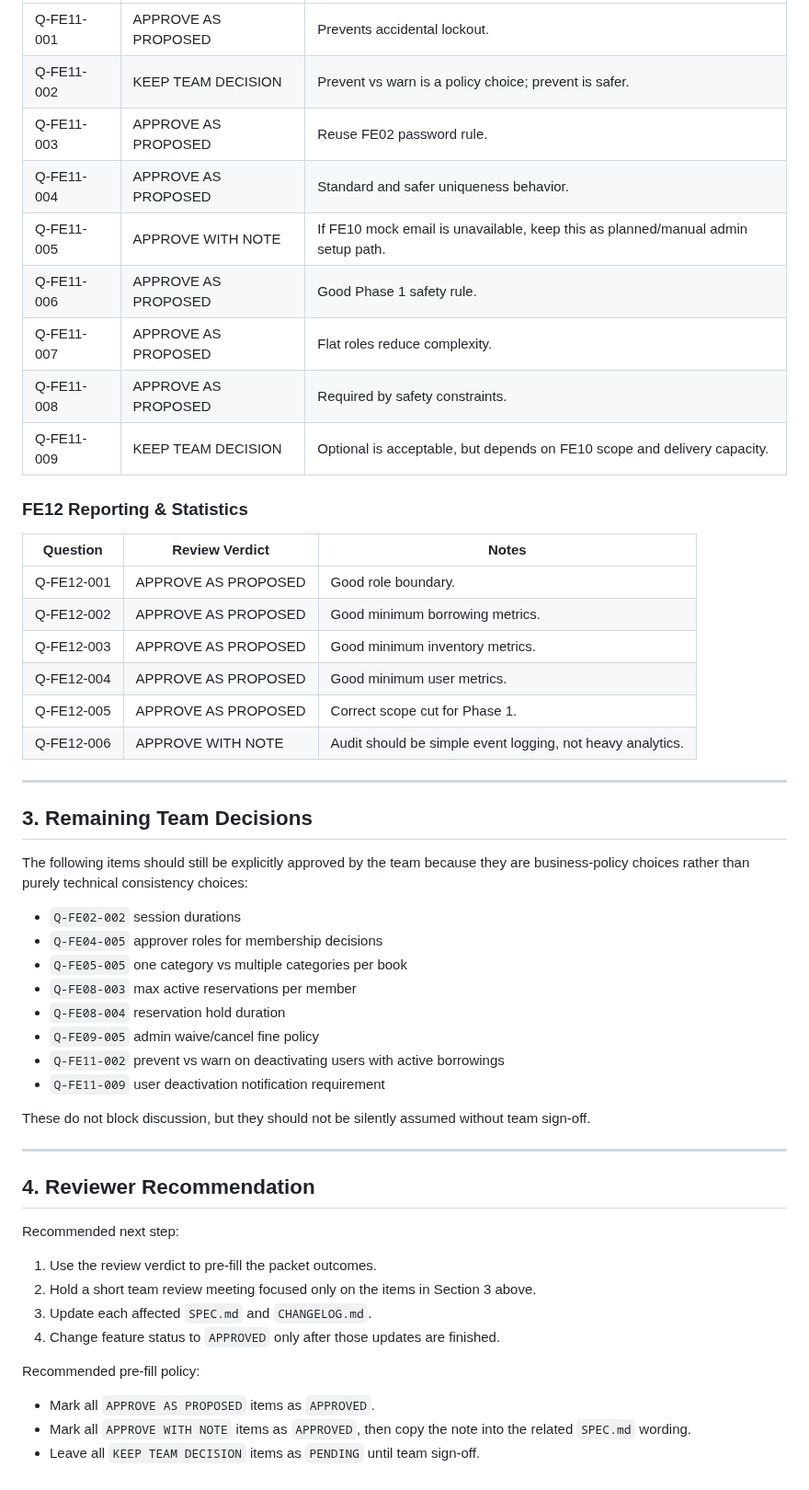
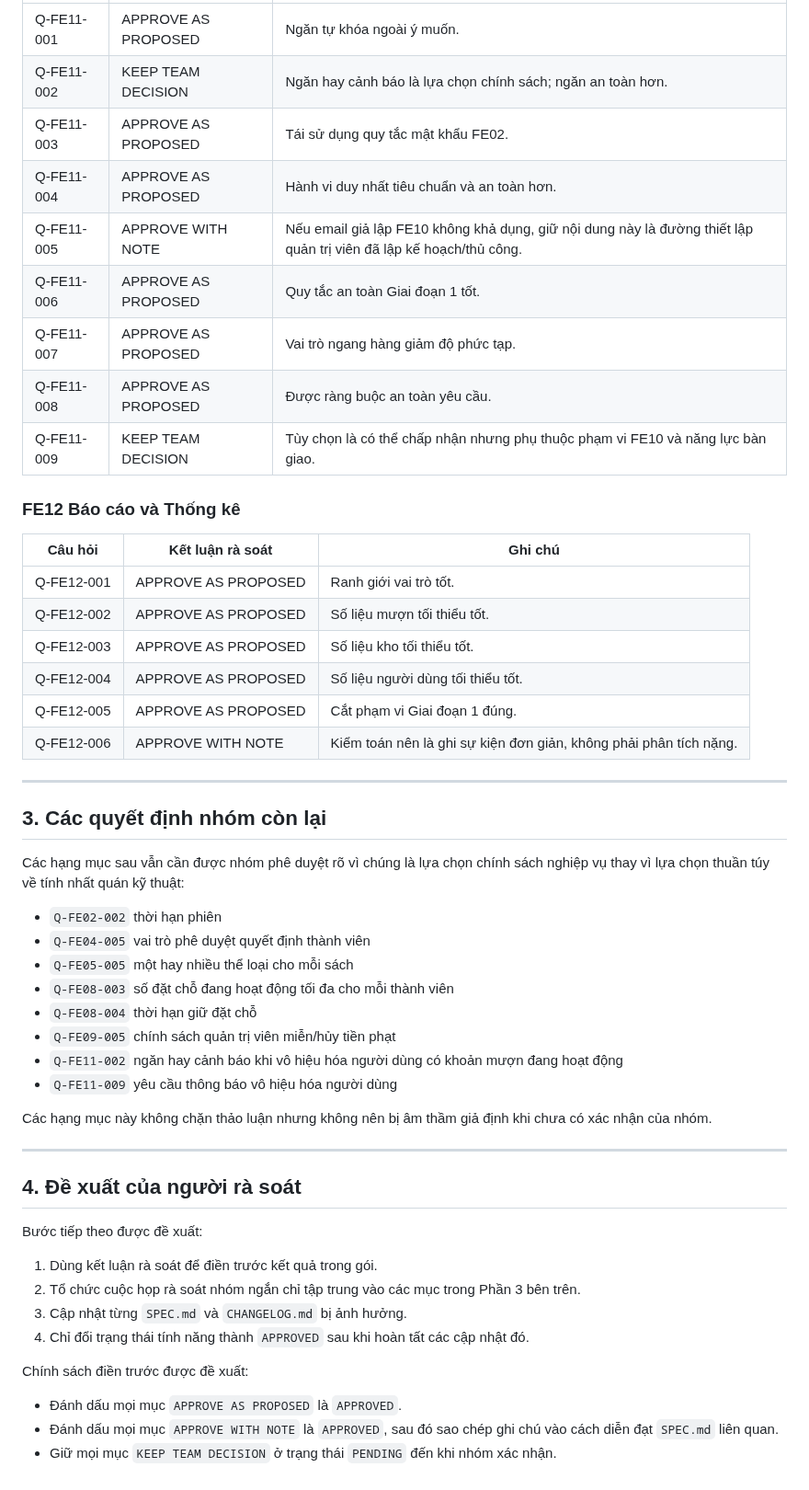
Before and after one commit to SWP391-LibraryManagement/LibraryManagement, a Markdown page: .sdd/reviews/open-questions-review-verdict-2026-06-10.md, the part around one of its changes. Shown at 92% size. Drawn GitHub-style.

Commit message:
docs: translate open-question review verdict

```diff
--- a/.sdd/reviews/open-questions-review-verdict-2026-06-10.md
+++ b/.sdd/reviews/open-questions-review-verdict-2026-06-10.md
@@ -151,55 +151,55 @@ Review result:
 | --- | --- | --- |
-| Q-FE11-001 | APPROVE AS PROPOSED | Prevents accidental lockout. |
-| Q-FE11-002 | KEEP TEAM DECISION | Prevent vs warn is a policy choice; prevent is safer. |
-| Q-FE11-003 | APPROVE AS PROPOSED | Reuse FE02 password rule. |
-| Q-FE11-004 | APPROVE AS PROPOSED | Standard and safer uniqueness behavior. |
-| Q-FE11-005 | APPROVE WITH NOTE | If FE10 mock email is unavailable, keep this as planned/manual admin setup path. |
-| Q-FE11-006 | APPROVE AS PROPOSED | Good Phase 1 safety rule. |
-| Q-FE11-007 | APPROVE AS PROPOSED | Flat roles reduce complexity. |
-| Q-FE11-008 | APPROVE AS PROPOSED | Required by safety constraints. |
-| Q-FE11-009 | KEEP TEAM DECISION | Optional is acceptable, but depends on FE10 scope and delivery capacity. |
+| Q-FE11-001 | APPROVE AS PROPOSED | Ngăn tự khóa ngoài ý muốn. |
+| Q-FE11-002 | KEEP TEAM DECISION | Ngăn hay cảnh báo là lựa chọn chính sách; ngăn an toàn hơn. |
+| Q-FE11-003 | APPROVE AS PROPOSED | Tái sử dụng quy tắc mật khẩu FE02. |
+| Q-FE11-004 | APPROVE AS PROPOSED | Hành vi duy nhất tiêu chuẩn và an toàn hơn. |
+| Q-FE11-005 | APPROVE WITH NOTE | Nếu email giả lập FE10 không khả dụng, giữ nội dung này là đường thiết lập quản trị viên đã lập kế hoạch/thủ công. |
+| Q-FE11-006 | APPROVE AS PROPOSED | Quy tắc an toàn Giai đoạn 1 tốt. |
+| Q-FE11-007 | APPROVE AS PROPOSED | Vai trò ngang hàng giảm độ phức tạp. |
+| Q-FE11-008 | APPROVE AS PROPOSED | Được ràng buộc an toàn yêu cầu. |
+| Q-FE11-009 | KEEP TEAM DECISION | Tùy chọn là có thể chấp nhận nhưng phụ thuộc phạm vi FE10 và năng lực bàn giao. |
 
-### FE12 Reporting & Statistics
+### FE12 Báo cáo và Thống kê
 
-| Question | Review Verdict | Notes |
+| Câu hỏi | Kết luận rà soát | Ghi chú |
 | --- | --- | --- |
-| Q-FE12-001 | APPROVE AS PROPOSED | Good role boundary. |
-| Q-FE12-002 | APPROVE AS PROPOSED | Good minimum borrowing metrics. |
-| Q-FE12-003 | APPROVE AS PROPOSED | Good minimum inventory metrics. |
-| Q-FE12-004 | APPROVE AS PROPOSED | Good minimum user metrics. |
-| Q-FE12-005 | APPROVE AS PROPOSED | Correct scope cut for Phase 1. |
-| Q-FE12-006 | APPROVE WITH NOTE | Audit should be simple event logging, not heavy analytics. |
+| Q-FE12-001 | APPROVE AS PROPOSED | Ranh giới vai trò tốt. |
+| Q-FE12-002 | APPROVE AS PROPOSED | Số liệu mượn tối thiểu tốt. |
+| Q-FE12-003 | APPROVE AS PROPOSED | Số liệu kho tối thiểu tốt. |
+| Q-FE12-004 | APPROVE AS PROPOSED | Số liệu người dùng tối thiểu tốt. |
+| Q-FE12-005 | APPROVE AS PROPOSED | Cắt phạm vi Giai đoạn 1 đúng. |
+| Q-FE12-006 | APPROVE WITH NOTE | Kiểm toán nên là ghi sự kiện đơn giản, không phải phân tích nặng. |
 
 ---
 
-## 3. Remaining Team Decisions
+## 3. Các quyết định nhóm còn lại
 
-The following items should still be explicitly approved by the team because they are business-policy choices rather than purely technical consistency choices:
+Các hạng mục sau vẫn cần được nhóm phê duyệt rõ vì chúng là lựa chọn chính sách nghiệp vụ thay vì lựa chọn thuần túy về tính nhất quán kỹ thuật:
 
-- `Q-FE02-002` session durations
-- `Q-FE04-005` approver roles for membership decisions
-- `Q-FE05-005` one category vs multiple categories per book
-- `Q-FE08-003` max active reservations per member
-- `Q-FE08-004` reservation hold duration
-- `Q-FE09-005` admin waive/cancel fine policy
-- `Q-FE11-002` prevent vs warn on deactivating users with active borrowings
-- `Q-FE11-009` user deactivation notification requirement
+- `Q-FE02-002` thời hạn phiên
+- `Q-FE04-005` vai trò phê duyệt quyết định thành viên
+- `Q-FE05-005` một hay nhiều thể loại cho mỗi sách
+- `Q-FE08-003` số đặt chỗ đang hoạt động tối đa cho mỗi thành viên
+- `Q-FE08-004` thời hạn giữ đặt chỗ
+- `Q-FE09-005` chính sách quản trị viên miễn/hủy tiền phạt
+- `Q-FE11-002` ngăn hay cảnh báo khi vô hiệu hóa người dùng có khoản mượn đang hoạt động
+- `Q-FE11-009` yêu cầu thông báo vô hiệu hóa người dùng
 
-These do not block discussion, but they should not be silently assumed without team sign-off.
+Các hạng mục này không chặn thảo luận nhưng không nên bị âm thầm giả định khi chưa có xác nhận của nhóm.
 
 ---
 
-## 4. Reviewer Recommendation
+## 4. Đề xuất của người rà soát
 
-Recommended next step:
+Bước tiếp theo được đề xuất:
 
-1. Use the review verdict to pre-fill the packet outcomes.
-2. Hold a short team review meeting focused only on the items in Section 3 above.
-3. Update each affected `SPEC.md` and `CHANGELOG.md`.
-4. Change feature status to `APPROVED` only after those updates are finished.
+1. Dùng kết luận rà soát để điền trước kết quả trong gói.
+2. Tổ chức cuộc họp rà soát nhóm ngắn chỉ tập trung vào các mục trong Phần 3 bên trên.
+3. Cập nhật từng `SPEC.md` và `CHANGELOG.md` bị ảnh hưởng.
+4. Chỉ đổi trạng thái tính năng thành `APPROVED` sau khi hoàn tất các cập nhật đó.
 
-Recommended pre-fill policy:
+Chính sách điền trước được đề xuất:
 
-- Mark all `APPROVE AS PROPOSED` items as `APPROVED`.
-- Mark all `APPROVE WITH NOTE` items as `APPROVED`, then copy the note into the related `SPEC.md` wording.
-- Leave all `KEEP TEAM DECISION` items as `PENDING` until team sign-off.
+- Đánh dấu mọi mục `APPROVE AS PROPOSED` là `APPROVED`.
+- Đánh dấu mọi mục `APPROVE WITH NOTE` là `APPROVED`, sau đó sao chép ghi chú vào cách diễn đạt `SPEC.md` liên quan.
+- Giữ mọi mục `KEEP TEAM DECISION` ở trạng thái `PENDING` đến khi nhóm xác nhận.
```
Also changed, not shown: other parts of .sdd/reviews/open-questions-review-verdict-2026-06-10.md (+101 -101 lines).
